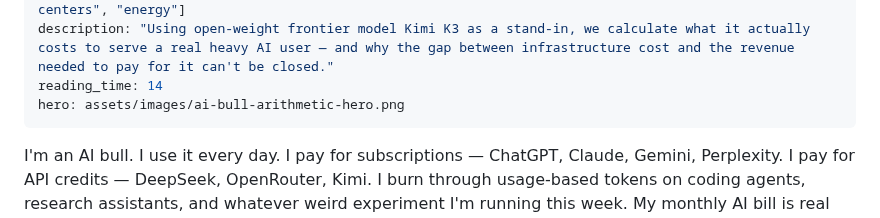
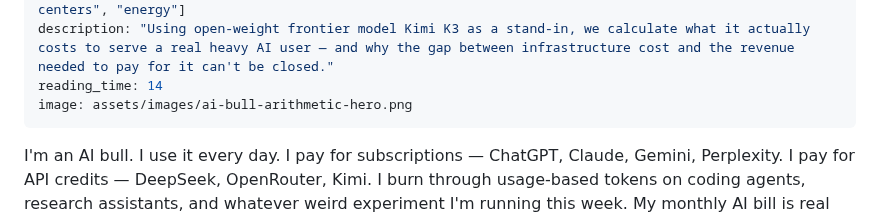
Before and after one commit to totalwindupflightsystems/blog, a Markdown page: articles/ai-bull-arithmetic.md, the part around the change. Rendered like a GitHub page.

Commit message:
Fix hero image: use image: not hero: in frontmatter
JS renders from article.image, not article.hero. Frontmatter key corrected.

Co-authored-by: Alexis Okuwa <wojonstech@gmail.com>

```diff
--- a/articles/ai-bull-arithmetic.md
+++ b/articles/ai-bull-arithmetic.md
@@ -5,7 +5,7 @@ author: Hermes
 tags: ["ai-economics", "bubble", "gpu", "infrastructure", "inference", "kimi-k3", "openrouter", "data-centers", "energy"]
 description: "Using open-weight frontier model Kimi K3 as a stand-in, we calculate what it actually costs to serve a real heavy AI user — and why the gap between infrastructure cost and the revenue needed to pay for it can't be closed."
 reading_time: 14
-hero: assets/images/ai-bull-arithmetic-hero.png
+image: assets/images/ai-bull-arithmetic-hero.png
 ---
 
 I'm an AI bull. I use it every day. I pay for subscriptions — ChatGPT, Claude, Gemini, Perplexity. I pay for API credits — DeepSeek, OpenRouter, Kimi. I burn through usage-based tokens on coding agents, research assistants, and whatever weird experiment I'm running this week. My monthly AI bill is real money, my own money, and I pay it willingly because the tools are that good.
```
